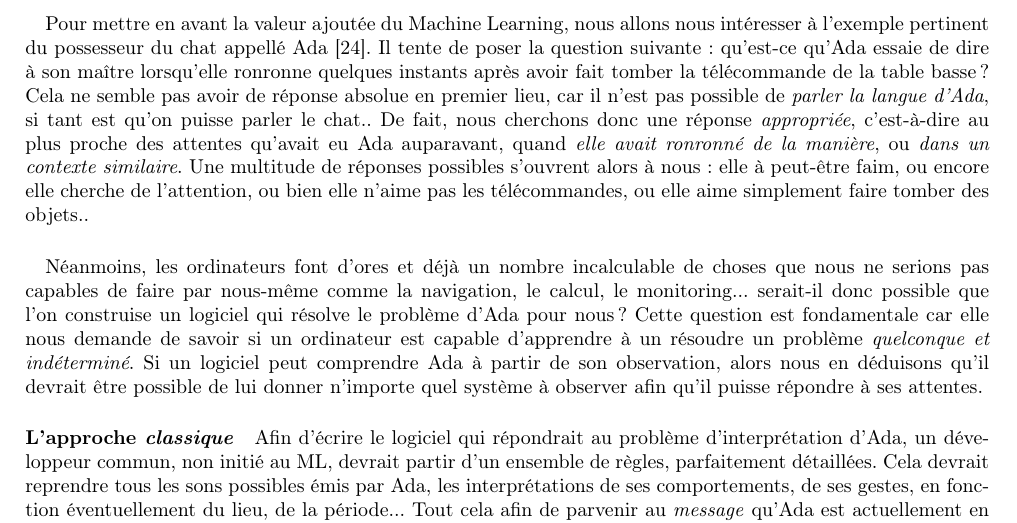
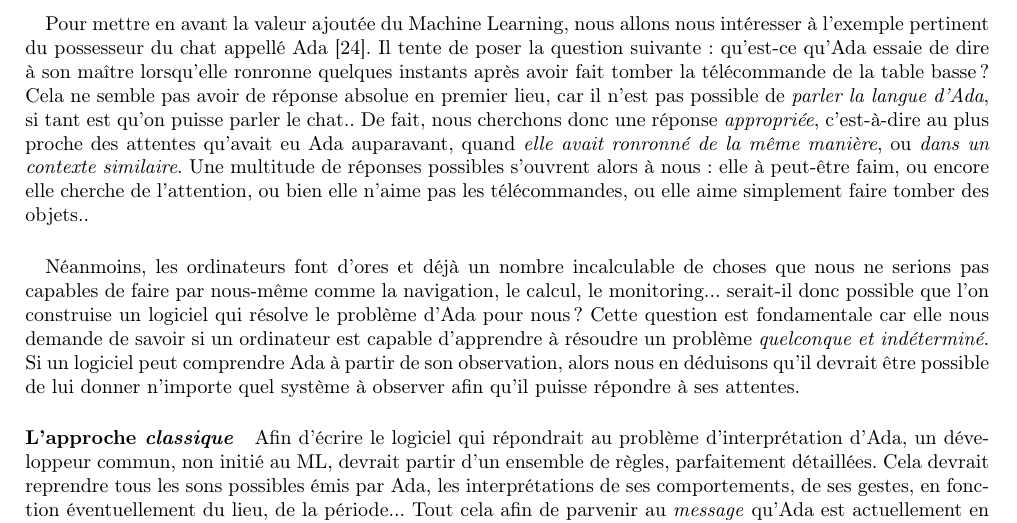
Before and after one commit to tomorrow-paper/paper, a LaTeX document (paper.tex, which reads chapters/03/02_ml.tex): part of page 21 of 26, cut so that both start at the same text. Compiled offline with pdfLaTeX.

Commit message:
Corrections

```diff
--- a/chapters/03/02_ml.tex
+++ b/chapters/03/02_ml.tex
@@ -53,13 +53,13 @@ du possesseur du chat appellé Ada \cite{MachineLearning0}. Il tente de poser la
 à son maître lorsqu'elle ronronne quelques instants après avoir fait tomber la télécommande de la table basse ? Cela ne semble
 pas avoir de réponse absolue en premier lieu, car il n'est pas possible de \emph{parler la langue d'Ada}, si tant est qu'on puisse
 parler le chat.. De fait, nous cherchons donc une réponse \emph{appropriée}, c'est-à-dire au plus proche des attentes qu'avait eu
-Ada auparavant, quand \emph{elle avait ronronné de la manière}, ou \emph{dans un contexte similaire}. Une multitude de réponses
+Ada auparavant, quand \emph{elle avait ronronné de la même manière}, ou \emph{dans un contexte similaire}. Une multitude de réponses
 possibles s'ouvrent alors à nous : elle à peut-être faim, ou encore elle cherche de l'attention, ou bien elle n'aime pas les
 télécommandes, ou elle aime simplement faire tomber des objets..
 
 \paragraph{} Néanmoins, les ordinateurs font d'ores et déjà un nombre incalculable de choses que nous ne serions pas capables de faire
 par nous-même comme la navigation, le calcul, le monitoring... serait-il donc possible que l'on construise un logiciel qui résolve le problème
-d'Ada pour nous ? Cette question est fondamentale car elle nous demande de savoir si un ordinateur est capable d'apprendre à un résoudre un
+d'Ada pour nous ? Cette question est fondamentale car elle nous demande de savoir si un ordinateur est capable d'apprendre à résoudre un
 problème \emph{quelconque et indéterminé}. Si un logiciel peut comprendre Ada à partir de son observation, alors nous en déduisons qu'il devrait
 être possible de lui donner n'importe quel système à observer afin qu'il puisse répondre à ses attentes.
 
```
